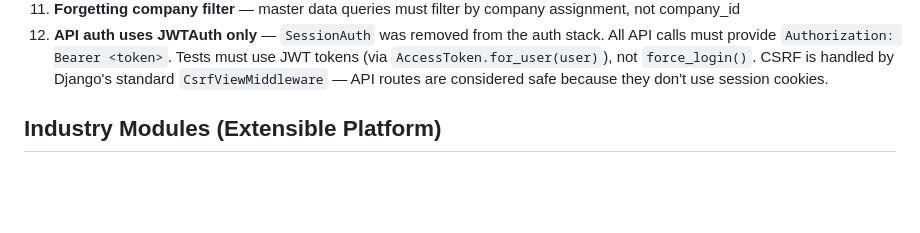
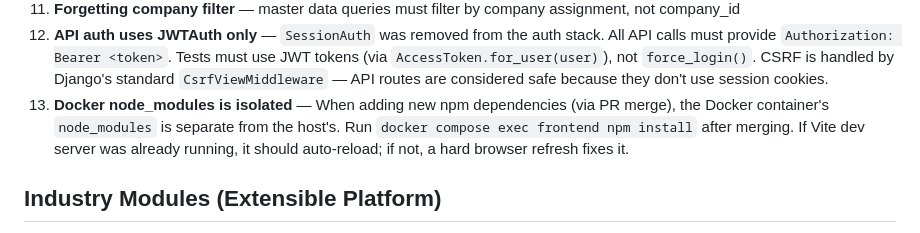
Before and after one commit to masterwee2024/NukeERP, a Markdown page: AGENTS.md, the part around the change. Rendered like a GitHub page; blank space fills up the shorter version.

Commit message:
docs: add Docker node_modules lesson to common pitfalls (#8)

```diff
--- a/AGENTS.md
+++ b/AGENTS.md
@@ -437,6 +437,7 @@ This project uses Graphify for knowledge graph generation. Before scanning the c
 10. **Adding company_id to master data** — master data is global; use junction tables for assignment
 11. **Forgetting company filter** — master data queries must filter by company assignment, not company_id
 12. **API auth uses JWTAuth only** — `SessionAuth` was removed from the auth stack. All API calls must provide `Authorization: Bearer <token>`. Tests must use JWT tokens (via `AccessToken.for_user(user)`), not `force_login()`. CSRF is handled by Django's standard `CsrfViewMiddleware` — API routes are considered safe because they don't use session cookies.
+13. **Docker node_modules is isolated** — When adding new npm dependencies (via PR merge), the Docker container's `node_modules` is separate from the host's. Run `docker compose exec frontend npm install` after merging. If Vite dev server was already running, it should auto-reload; if not, a hard browser refresh fixes it.
 
 ## Industry Modules (Extensible Platform)
 
```
